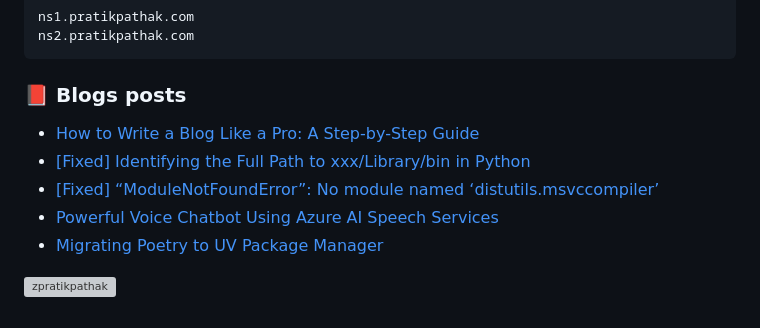
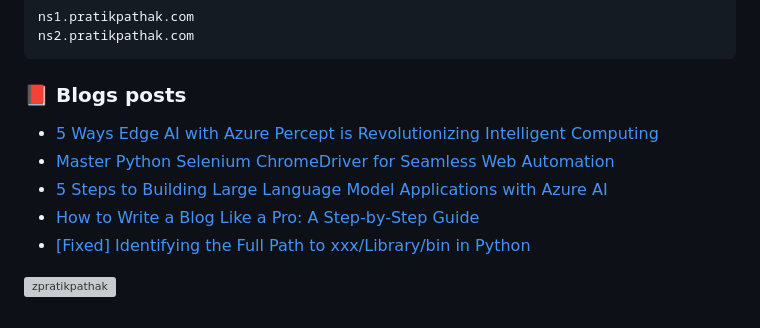
Before and after one commit to zpratikpathak/zpratikpathak, a Markdown page: README.md, the part around the change. Rendered like a GitHub page; grey boxes are pictures that could not be loaded.

Commit message:
Updated with the latest blog posts

```diff
--- a/README.md
+++ b/README.md
@@ -66,11 +66,11 @@ ns2.pratikpathak.com
 
 ### 📕 Blogs posts
 <!-- BLOG-POST-LIST:START -->
+- [5 Ways Edge AI with Azure Percept is Revolutionizing Intelligent Computing](https://pratikpathak.com/edge-ai-with-azure-percept/)
+- [Master Python Selenium ChromeDriver for Seamless Web Automation](https://pratikpathak.com/selenium-python-chrome-driver/)
+- [5 Steps to Building Large Language Model Applications with Azure AI](https://pratikpathak.com/building-large-language-model-applications/)
 - [How to Write a Blog Like a Pro: A Step-by-Step Guide](https://pratikpathak.com/how-to-write-a-blog-like-a-pro-a/)
 - [[Fixed] Identifying the Full Path to xxx/Library/bin in Python](https://pratikpathak.com/identifying-the-full-path-to-xxx-library-bin/)
-- [[Fixed] “ModuleNotFoundError”: No module named ‘distutils.msvccompiler’](https://pratikpathak.com/no-module-named-distutils-msvccompiler/)
-- [Powerful Voice Chatbot Using Azure AI Speech Services](https://pratikpathak.com/voice-chatbot-by-azure-ai-speech-services/)
-- [Migrating Poetry to UV Package Manager](https://pratikpathak.com/migrating-poetry-to-uv-package-manager/)
 <!-- BLOG-POST-LIST:END -->
 
 
```
